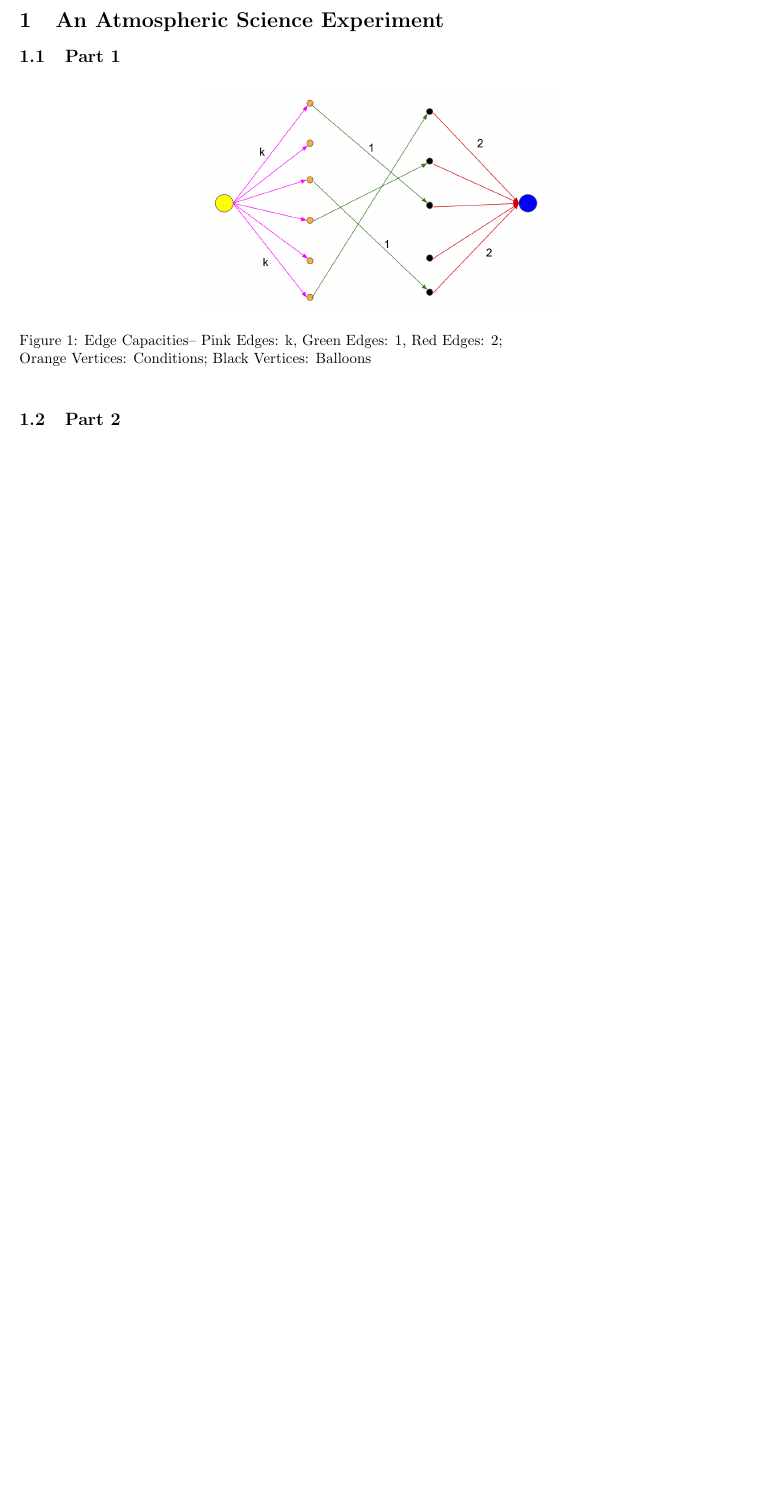
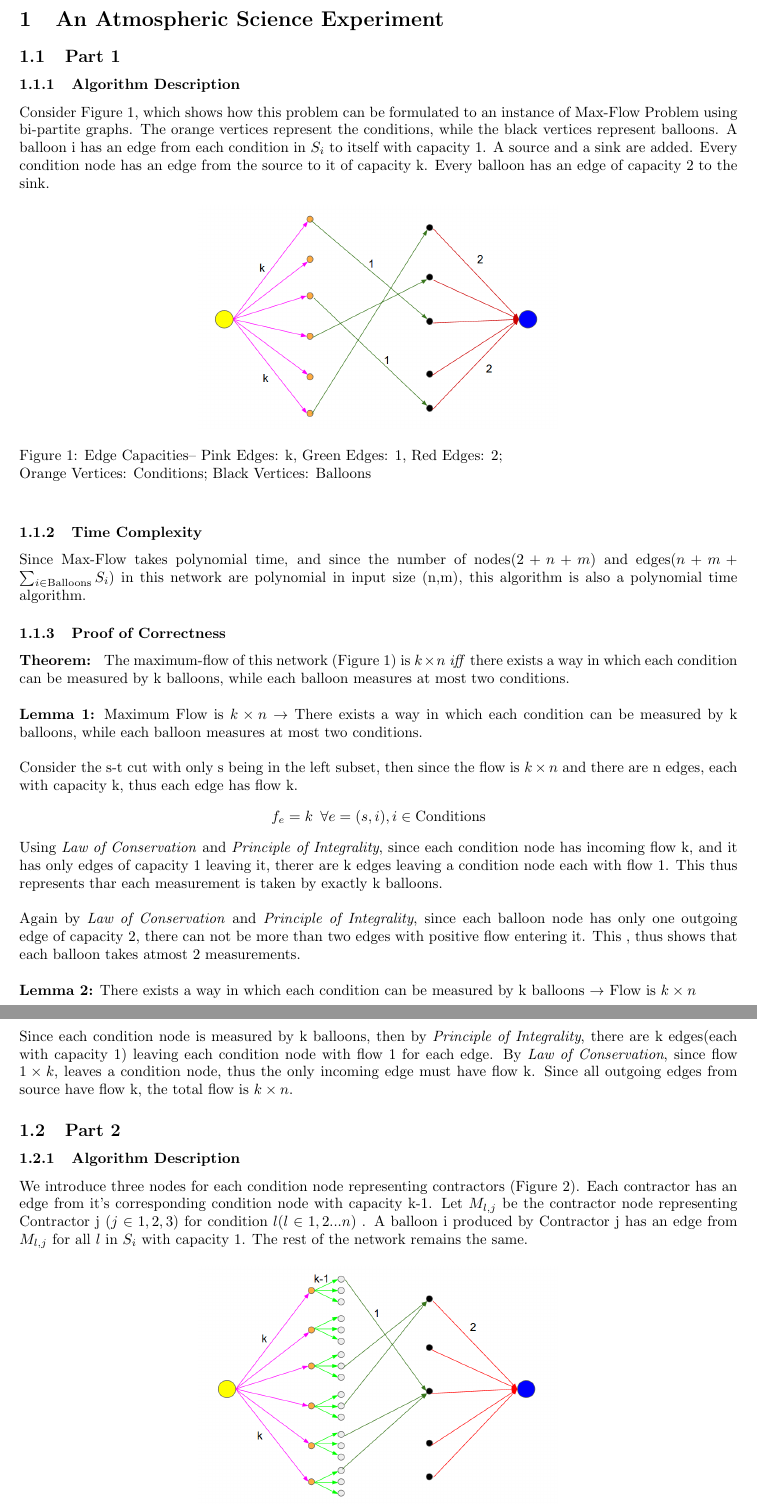
Before and after one commit to agjayant/assignments_CS345, a LaTeX document (theo6/report/main.tex): part of page 1 of 3 before the commit and two parts of pages 1 and 2 of 4 after it, the two joined at a grey line, cut so that both start at the same text, the shorter picture padded with empty space. Compiled offline with pdfLaTeX.

Commit message:
assignment 6 complete

```diff
--- a/theo6/report/main.tex
+++ b/theo6/report/main.tex
@@ -26,17 +26,32 @@ bottom=20mm,
 \section{An Atmospheric Science Experiment}
 
 \subsection{Part 1}
+\subsubsection{Algorithm Description}
+Consider Figure \ref{sim}, which shows how this problem can be formulated to an instance of Max-Flow Problem using bi-partite graphs. The orange vertices represent the conditions, while the black vertices represent balloons. A balloon i has an edge from each condition in $S_i$ to itself with capacity 1. A source and a sink are added. Every condition node has an edge from the source to it of capacity k. Every balloon has an edge of capacity 2 to the sink.
 \begin{figure}[h!]
 \centering
 \includegraphics[width=0.5\columnwidth]{fig_one.png}
 \caption{ Edge Capacities-- Pink Edges: k, Green Edges: 1, Red Edges: 2;\newline Orange Vertices: Conditions; Black Vertices: Balloons}
 \label{sim}
 \end{figure}
-
+\subsubsection{Time Complexity}
+Since Max-Flow takes polynomial time, and since the number of nodes($2 + n + m$) and edges($n + m + \sum_{i \in \text{Balloons}}S_i$) in this network are polynomial in input size (n,m), this algorithm is also a polynomial time algorithm.
+\subsubsection{Proof of Correctness}
+\textbf{Theorem: } The maximum-flow of this network (Figure \ref{sim}) is $k \times n$ \emph{iff} there exists a way in which each condition can be measured by k balloons, while each balloon measures at most two conditions.\\ \\
+\textbf{Lemma 1:} Maximum Flow is $k \times n$ $ \rightarrow $ There exists a way in which each condition can be measured by k balloons, while each balloon measures at most two conditions.\\ \\
+Consider the s-t cut with only s being in the left subset, then since the flow is $k \times n$ and there are n edges, each with capacity k, thus each edge has flow k.
+$$ f_e = k \hspace{5pt}\forall e=(s,i), i \in \text{Conditions}$$
+Using \emph{Law of Conservation} and \emph{Principle of Integrality}, since each condition node has incoming flow k, and it has only edges of capacity 1 leaving it, therer are k edges leaving a condition node each with flow 1. This thus represents thar each measurement is taken by exactly k balloons.\\ \\
+Again by \emph{Law of Conservation} and \emph{Principle of Integrality}, since each balloon node has only one outgoing edge of capacity 2, there can not be more than two edges with positive flow entering it. This , thus shows that each balloon takes atmost 2 measurements. \\ \\
+\textbf{Lemma 2:} There exists a way in which each condition can be measured by k balloons $ \rightarrow $  Flow is $k \times n$ \\ \\
+Since each condition node is measured by k balloons, then by \emph{Principle of Integrality}, there are k edges(each with capacity 1) leaving each condition node with flow 1 for each edge. By \emph{Law of Conservation}, since flow $1 \times k $, leaves a condition node, thus the only incoming edge must have flow k. Since all outgoing edges from source have flow k, the total flow is $k \times n$.
 \subsection{Part 2}
+\subsubsection{Algorithm Description}
+We introduce three nodes for each condition node representing contractors (Figure \ref{dif}). Each contractor has an edge from it's corresponding condition node with capacity k-1. Let $M_{l,j}$ be the contractor node representing Contractor j ($j \in {1,2,3}$) for condition $l$($ l \in {1,2...n}$) . A balloon i produced by Contractor j has an edge from $M_{l,j}$ for all $l$ in $S_i$ with capacity 1. The rest of the network remains the same.
 \begin{figure}[h!]
 \centering
 \includegraphics[width=0.5\columnwidth]{fig_dif.png}
 \caption{ Edge Capacities-- Pink Edges: k, Light Green Edges: k-1, Dark Green Edges: 1, Red Edges: 2;\newline Orange Vertices: Conditions, Black Vertices: Balloons, Grey Vertices: Contractors}
-\label{sim}
+\label{dif}
 \end{figure}
+\subsubsection{Time Complexity}
```
Also changed, not shown: theo6/report/main.tex (28 more changed lines).
